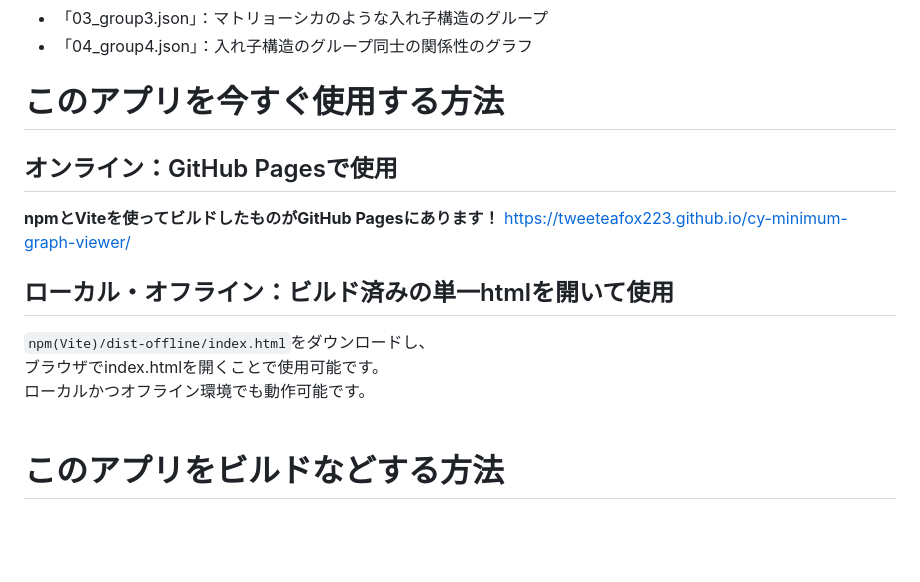
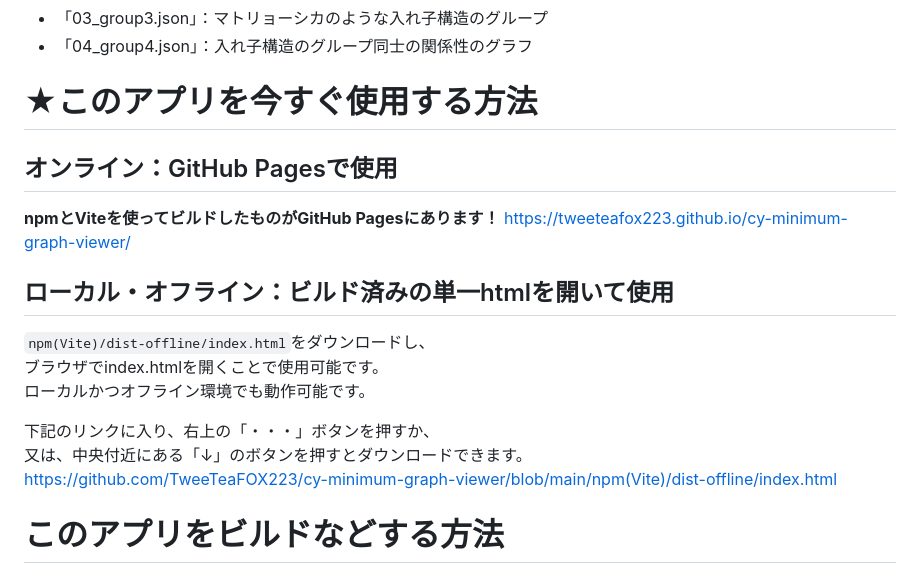
Before and after one commit to TweeTeaFOX223/cy-minimum-graph-viewer, a Markdown page: README.md, the part around one of its changes. Rendered like a GitHub page; blank space fills up the shorter version.

Commit message:
ビルド済みhtmlファイルのDL方法の説明を追加

```diff
--- a/README.md
+++ b/README.md
@@ -47,7 +47,7 @@ Cytoscape.jsは、グラフのノードを入れ子構造のグループにで
 - 「03_group3.json」：マトリョーシカのような入れ子構造のグループ
 - 「04_group4.json」：入れ子構造のグループ同士の関係性のグラフ
 
-# このアプリを今すぐ使用する方法
+# ★このアプリを今すぐ使用する方法
 ## オンライン：GitHub Pagesで使用
 <b>npmとViteを使ってビルドしたものがGitHub Pagesにあります！</b>
 https://tweeteafox223.github.io/cy-minimum-graph-viewer/
@@ -56,6 +56,10 @@ https://tweeteafox223.github.io/cy-minimum-graph-viewer/
 `npm(Vite)/dist-offline/index.html`をダウンロードし、
 ブラウザでindex.htmlを開くことで使用可能です。
 ローカルかつオフライン環境でも動作可能です。
+
+下記のリンクに入り、右上の「・・・」ボタンを押すか、
+又は、中央付近にある「↓」のボタンを押すとダウンロードできます。
+https://github.com/TweeTeaFOX223/cy-minimum-graph-viewer/blob/main/npm(Vite)/dist-offline/index.html
 <br>
 
 # このアプリをビルドなどする方法
```
Also changed, not shown: other parts of README.md (+1 -1 lines).
